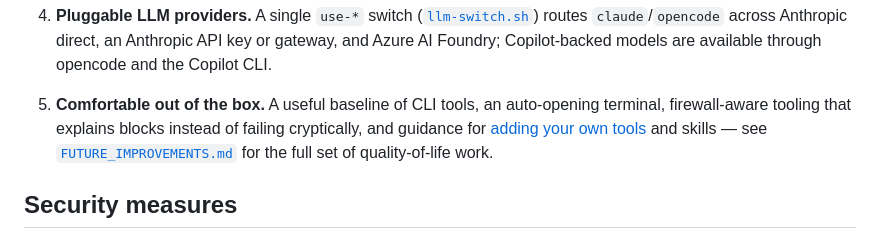
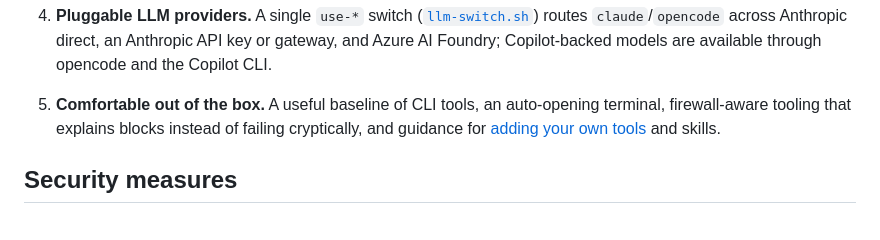
Before and after one commit to BasK80/AgenticDevcontainer, a Markdown page: README.md, the part around the change. Rendered like a GitHub page.

Commit message:
docs(readme): drop reference to temporary FUTURE_IMPROVEMENTS.md
Co-Authored-By: Claude Opus 4.8 (1M context) <noreply@anthropic.com>

```diff
--- a/README.md
+++ b/README.md
@@ -16,7 +16,7 @@ A generic hardened Dev Container for running AI coding agents safely. Provides d
 
 4. **Pluggable LLM providers.** A single `use-*` switch ([`llm-switch.sh`](#devcontainerdevelopmentllm-switchsh)) routes `claude`/`opencode` across Anthropic direct, an Anthropic API key or gateway, and Azure AI Foundry; Copilot-backed models are available through opencode and the Copilot CLI.
 
-5. **Comfortable out of the box.** A useful baseline of CLI tools, an auto-opening terminal, firewall-aware tooling that explains blocks instead of failing cryptically, and guidance for [adding your own tools](#adding-tools-to-the-development-container) and skills — see [`FUTURE_IMPROVEMENTS.md`](FUTURE_IMPROVEMENTS.md) for the full set of quality-of-life work.
+5. **Comfortable out of the box.** A useful baseline of CLI tools, an auto-opening terminal, firewall-aware tooling that explains blocks instead of failing cryptically, and guidance for [adding your own tools](#adding-tools-to-the-development-container) and skills.
 
 ## Security measures
 
```
